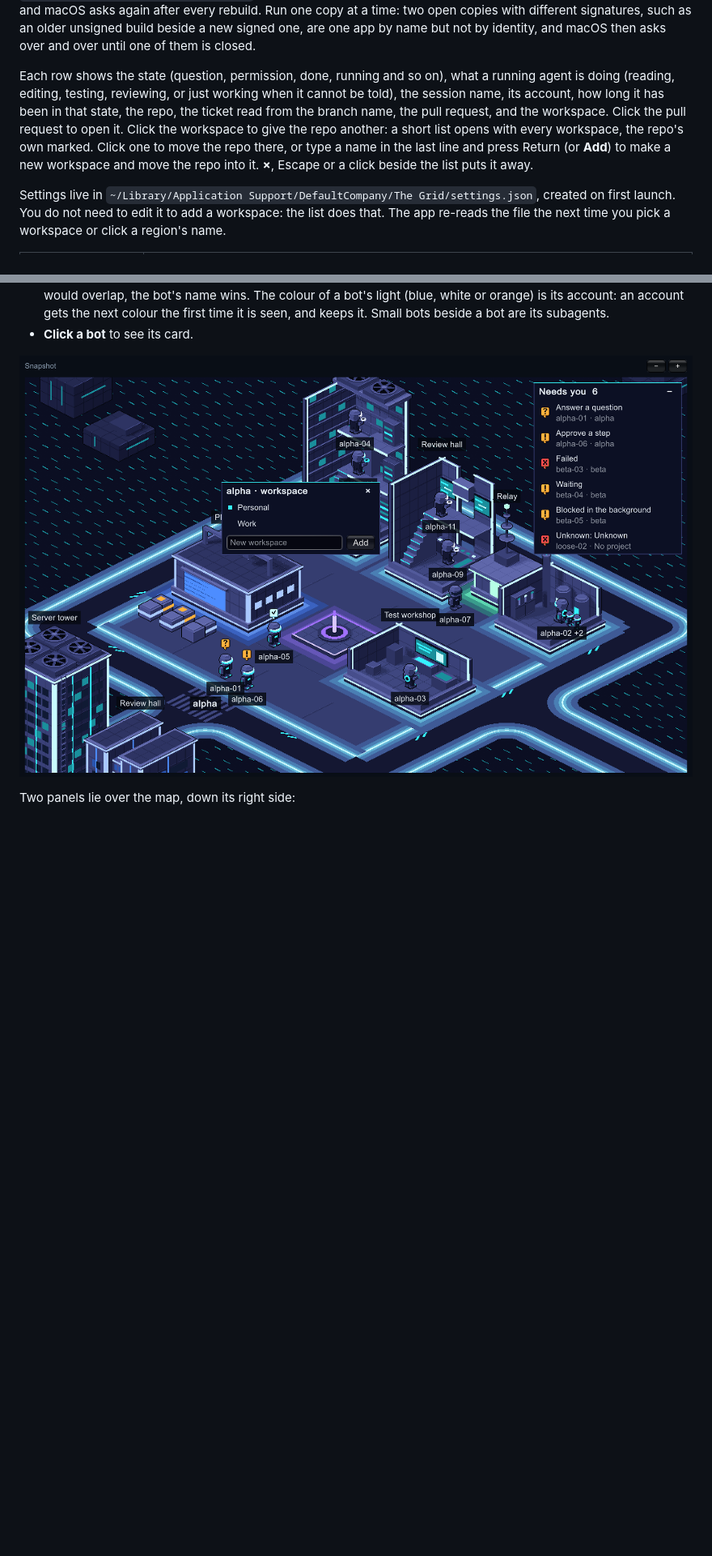
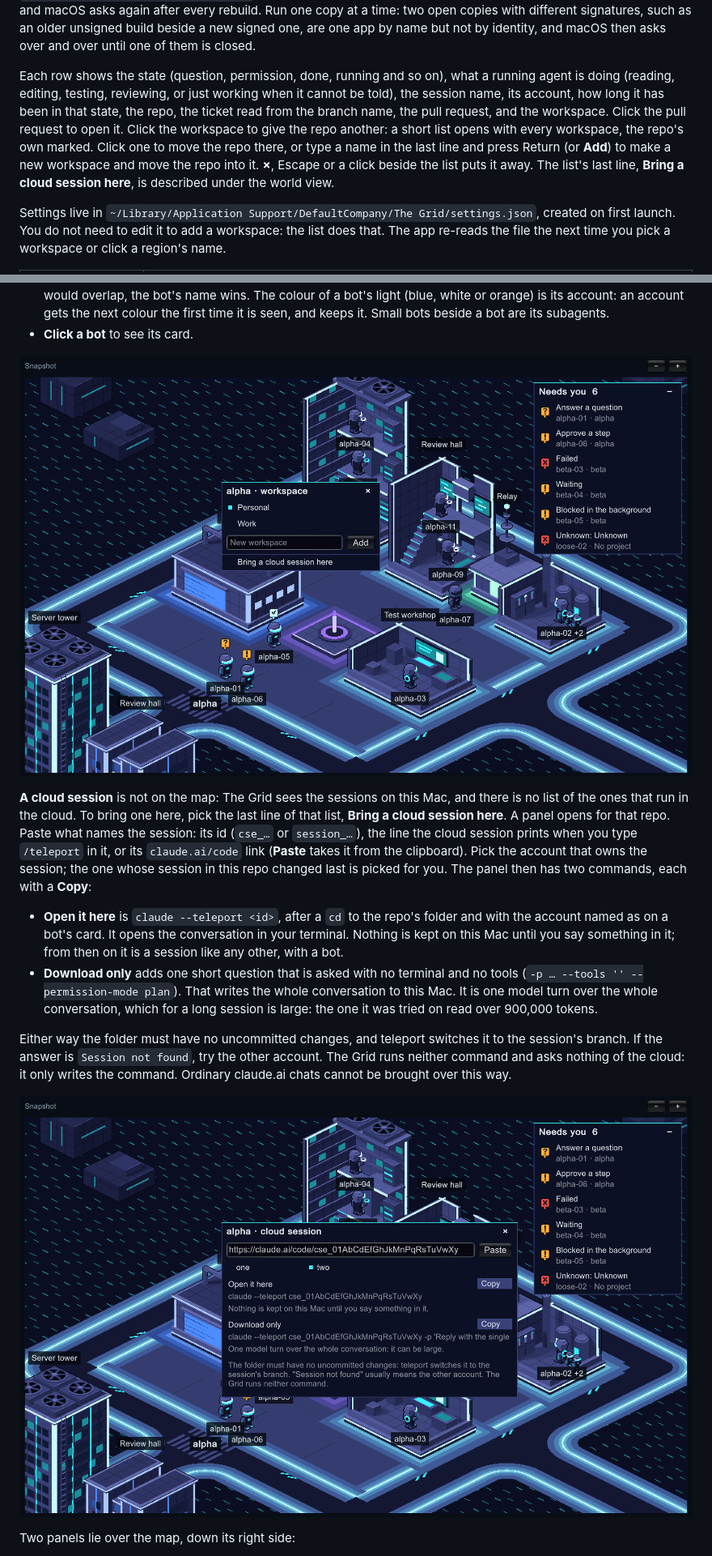
Before and after one commit to trpubz/the-grid, a Markdown page: README.md, 2 parts joined by grey strips. Shown at 81% size. Rendered like a GitHub page; pictures changed too: docs/art/world-cloud.png (added), docs/art/world-workspace.png; blank space fills up the shorter version.

```diff
--- a/README.md
+++ b/README.md
@@ -28,7 +28,7 @@ The first working piece: a window that lists your live Claude Code sessions on t
 
 The first time a build runs, macOS asks whether The Grid can access folders such as Documents, because your repos live there. Until you answer, the roster shows an error saying `claude agents did not answer`. It asks once: **Build Mac App** signs every build with the first Apple Development certificate in your keychain (Xcode creates one for any Apple account, free or paid), so a rebuilt app is still the same app to macOS. To sign with a different certificate, put its name or SHA-1, as `security find-identity -v -p codesigning` prints it, on one line in `UserSettings/TheGridSignIdentity.txt`; that folder is not tracked. With no certificate at all the build is left unsigned and macOS asks again after every rebuild. Run one copy at a time: two open copies with different signatures, such as an older unsigned build beside a new signed one, are one app by name but not by identity, and macOS then asks over and over until one of them is closed.
 
-Each row shows the state (question, permission, done, running and so on), what a running agent is doing (reading, editing, testing, reviewing, or just working when it cannot be told), the session name, its account, how long it has been in that state, the repo, the ticket read from the branch name, the pull request, and the workspace. Click the pull request to open it. Click the workspace to give the repo another: a short list opens with every workspace, the repo's own marked. Click one to move the repo there, or type a name in the last line and press Return (or **Add**) to make a new workspace and move the repo into it. **×**, Escape or a click beside the list puts it away.
+Each row shows the state (question, permission, done, running and so on), what a running agent is doing (reading, editing, testing, reviewing, or just working when it cannot be told), the session name, its account, how long it has been in that state, the repo, the ticket read from the branch name, the pull request, and the workspace. Click the pull request to open it. Click the workspace to give the repo another: a short list opens with every workspace, the repo's own marked. Click one to move the repo there, or type a name in the last line and press Return (or **Add**) to make a new workspace and move the repo into it. **×**, Escape or a click beside the list puts it away. The list's last line, **Bring a cloud session here**, is described under the world view.
 
 Settings live in `~/Library/Application Support/DefaultCompany/The Grid/settings.json`, created on first launch. You do not need to edit it to add a workspace: the list does that. The app re-reads the file the next time you pick a workspace or click a region's name.
 
@@ -144,6 +144,15 @@ A lane runs round every sector, and roads cross the open ground so that every se
 
 ![The list of workspaces, opened from a sector's name](docs/art/world-workspace.png)
 
+**A cloud session** is not on the map: The Grid sees the sessions on this Mac, and there is no list of the ones that run in the cloud. To bring one here, pick the last line of that list, **Bring a cloud session here**. A panel opens for that repo. Paste what names the session: its id (`cse_…` or `session_…`), the line the cloud session prints when you type `/teleport` in it, or its `claude.ai/code` link (**Paste** takes it from the clipboard). Pick the account that owns the session; the one whose session in this repo changed last is picked for you. The panel then has two commands, each with a **Copy**:
+
+- **Open it here** is `claude --teleport <id>`, after a `cd` to the repo's folder and with the account named as on a bot's card. It opens the conversation in your terminal. Nothing is kept on this Mac until you say something in it; from then on it is a session like any other, with a bot.
+- **Download only** adds one short question that is asked with no terminal and no tools (`-p … --tools '' --permission-mode plan`). That writes the whole conversation to this Mac. It is one model turn over the whole conversation, which for a long session is large: the one it was tried on read over 900,000 tokens.
+
+Either way the folder must have no uncommitted changes, and teleport switches it to the session's branch. If the answer is `Session not found`, try the other account. The Grid runs neither command and asks nothing of the cloud: it only writes the command. Ordinary claude.ai chats cannot be brought over this way.
+
+![The panel that makes the command for a cloud session](docs/art/world-cloud.png)
+
 Two panels lie over the map, down its right side:
 
 - **Needs you** lists every bot that is waiting on you, most urgent first, with what it wants: an answer, an approval, or a look at a failure. Click a row and the view goes to that bot and selects it. Click the title to fold the list away; in a narrow window it starts folded.
```
Also changed, not shown: other parts of README.md (+1 -1 lines), 4 other files.
